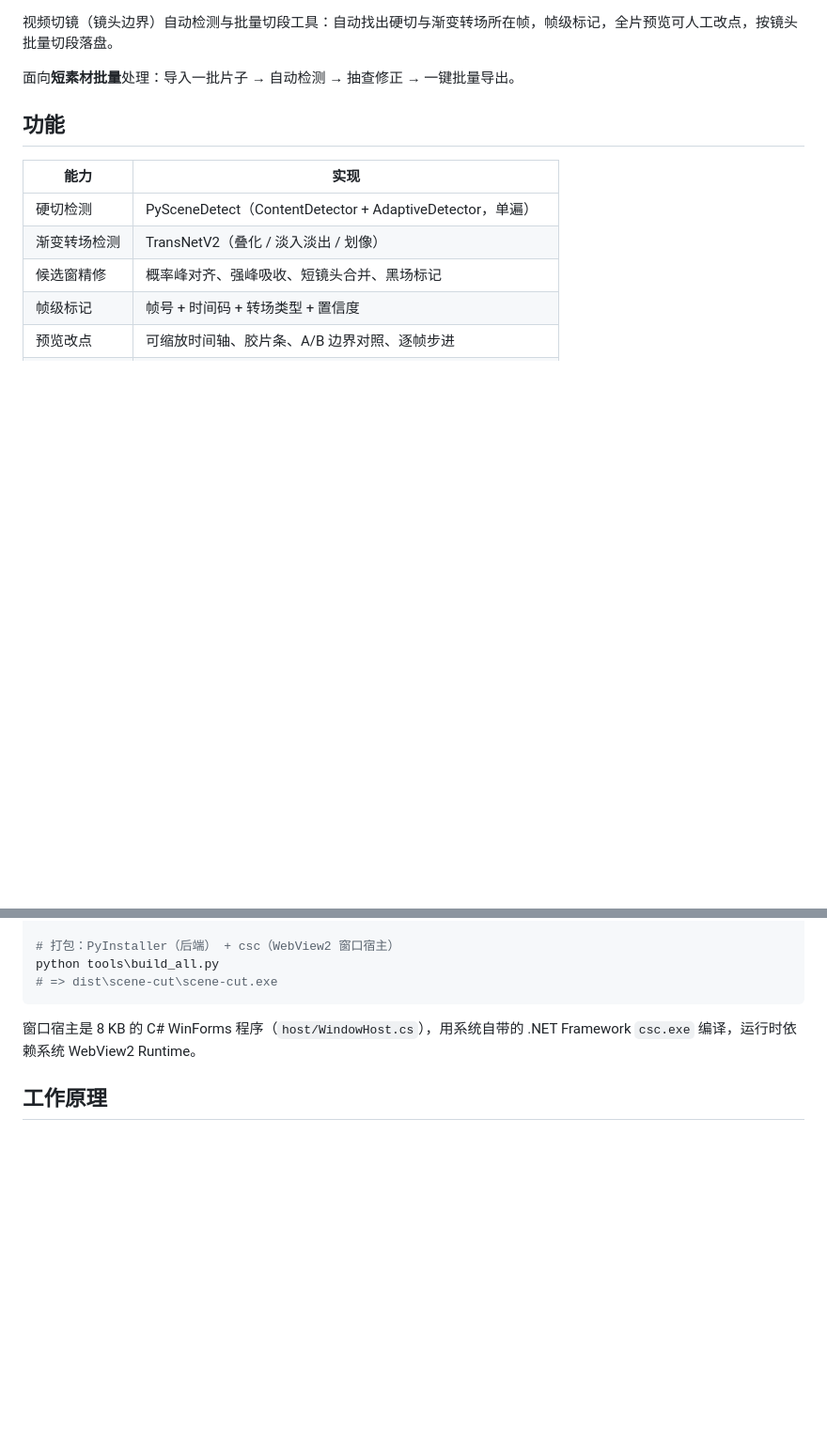
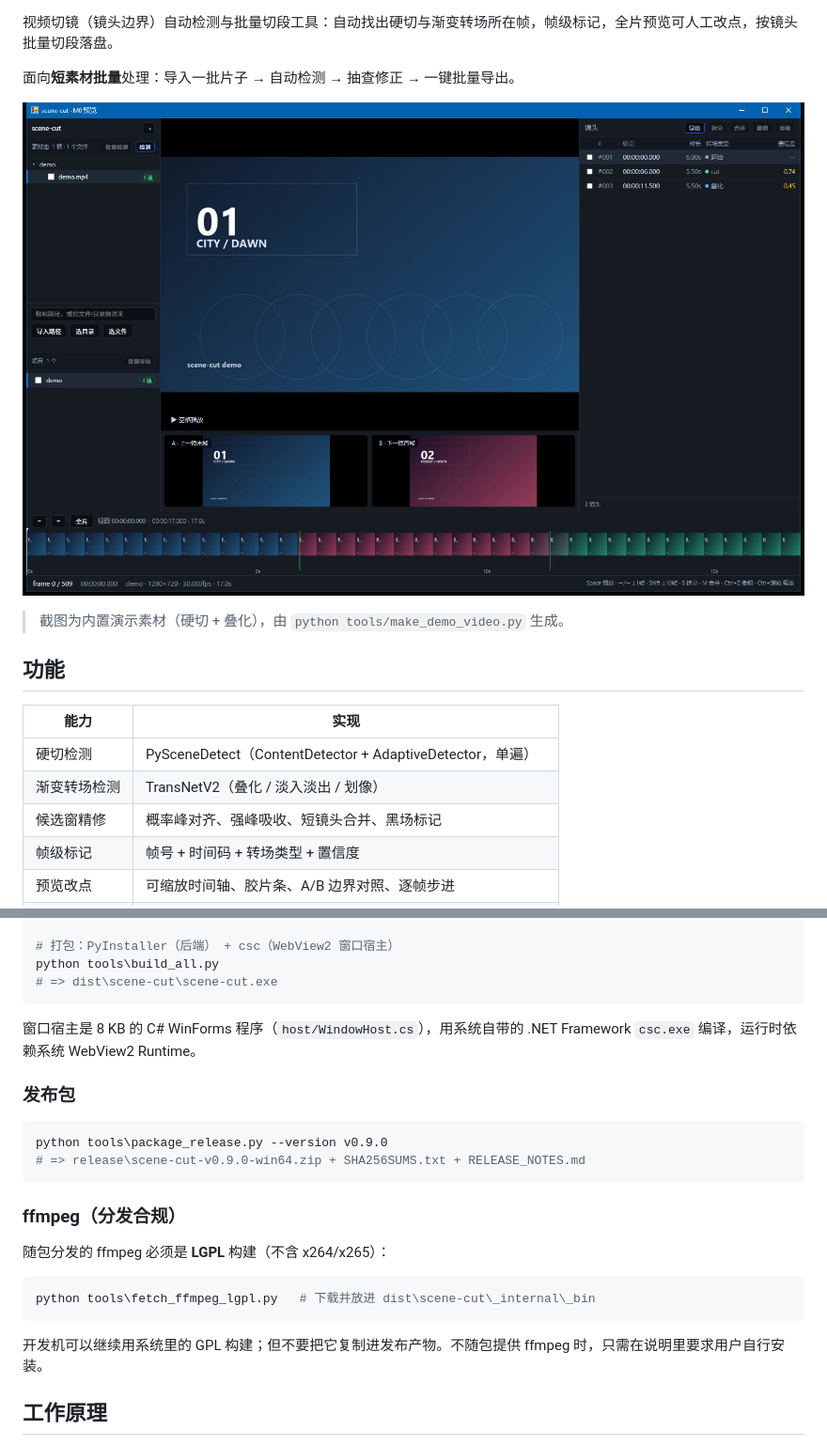
Before and after one commit to Jimmy9511/scene-cut, a Markdown page: README.md, 2 parts joined by grey strips. Shown at 94% size. Rendered like a GitHub page; pictures changed too: docs/screenshot.png (added); blank space fills up the shorter version.

````diff
--- a/README.md
+++ b/README.md
@@ -3,6 +6,10 @@
 视频切镜（镜头边界）自动检测与批量切段工具：自动找出硬切与渐变转场所在帧，帧级标记，全片预览可人工改点，按镜头批量切段落盘。
 
 面向**短素材批量**处理：导入一批片子 → 自动检测 → 抽查修正 → 一键批量导出。
+
+![界面](docs/screenshot.png)
+
+> 截图为内置演示素材（硬切 + 叠化），由 `python tools/make_demo_video.py` 生成。
 
 ## 功能
 
@@ -60,6 +67,23 @@ python tools\build_all.py
 
 窗口宿主是 8 KB 的 C# WinForms 程序（`host/WindowHost.cs`），用系统自带的 .NET Framework `csc.exe` 编译，运行时依赖系统 WebView2 Runtime。
 
+### 发布包
+
+```powershell
+python tools\package_release.py --version v0.9.0
+# => release\scene-cut-v0.9.0-win64.zip + SHA256SUMS.txt + RELEASE_NOTES.md
+```
+
+### ffmpeg（分发合规）
+
+随包分发的 ffmpeg 必须是 **LGPL** 构建（不含 x264/x265）：
+
+```powershell
+python tools\fetch_ffmpeg_lgpl.py   # 下载并放进 dist\scene-cut\_internal\_bin
+```
+
+开发机可以继续用系统里的 GPL 构建；但不要把它复制进发布产物。不随包提供 ffmpeg 时，只需在说明里要求用户自行安装。
+
 ## 工作原理
 
 1. **T1 统计检测**：PySceneDetect 单遍挂 Content + Adaptive，给候选切点
````
Also changed, not shown: other parts of README.md (+3 -0 lines), 7 other files.
